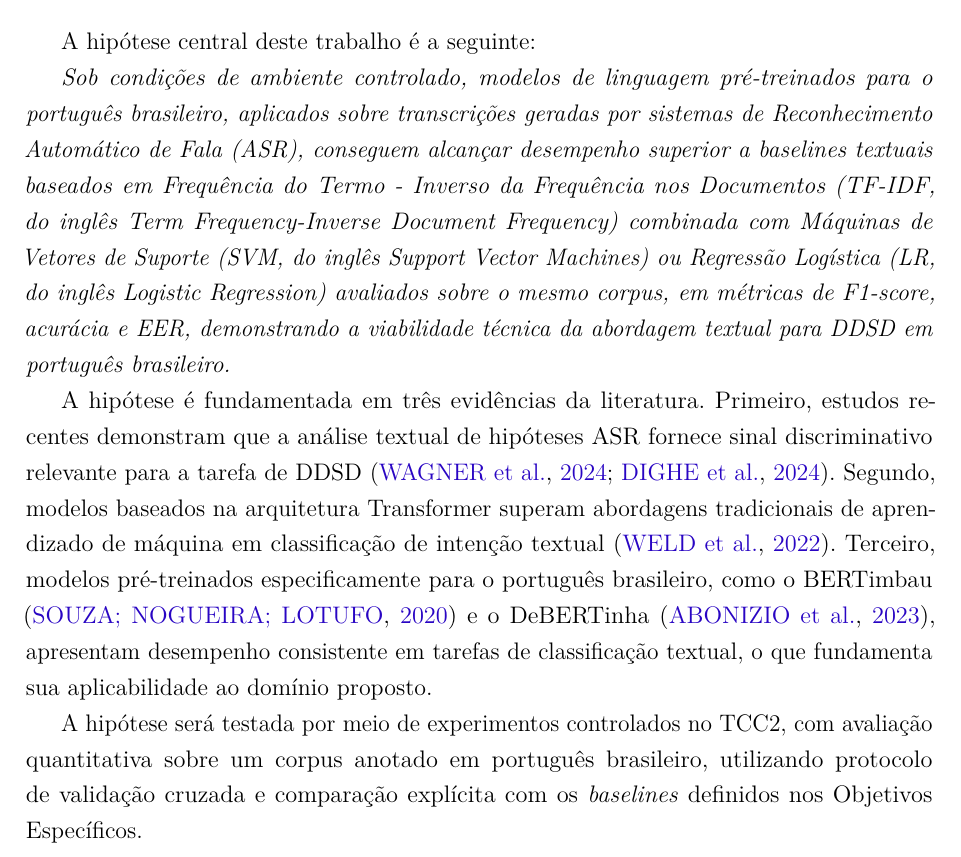
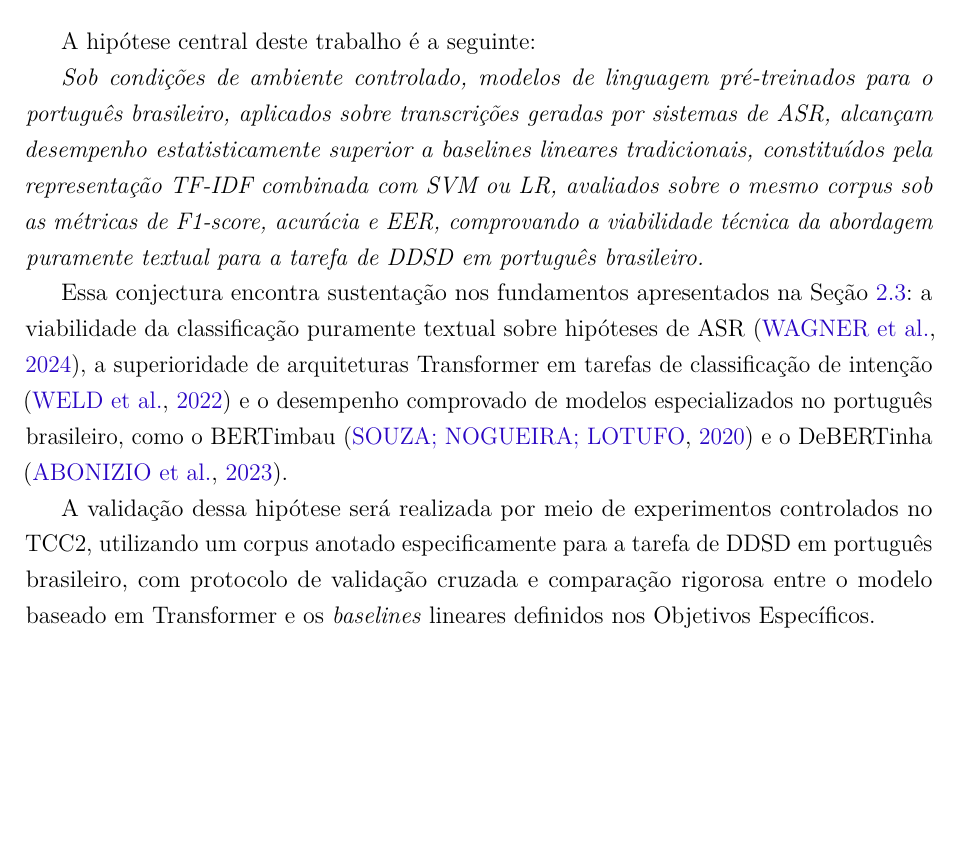
Before and after one commit to PhelipeScript/tcc, a LaTeX thesis (main.tex): part of page 13 of 62, cut so that both start at the same text, the shorter picture padded with empty space. Compiled offline with pdfLaTeX.

Commit message:
hipotese checked

```diff
--- a/main.tex
+++ b/main.tex
@@ -282,11 +269,11 @@ Nesse cenário, este trabalho busca contribuir para o preenchimento dessa lacuna
 
 A hipótese central deste trabalho é a seguinte:
 
-\textit{Sob condições de ambiente controlado, modelos de linguagem pré-treinados para o português brasileiro, aplicados sobre transcrições geradas por sistemas de Reconhecimento Automático de Fala (ASR), conseguem alcançar desempenho superior a \textit{baselines} textuais baseados em Frequência do Termo - Inverso da Frequência nos Documentos (TF-IDF, do inglês \textit{Term Frequency-Inverse Document Frequency}) combinada com Máquinas de Vetores de Suporte (SVM, do inglês \textit{Support Vector Machines}) ou Regressão Logística (LR, do inglês \textit{Logistic Regression}) avaliados sobre o mesmo corpus, em métricas de F1-score, acurácia e EER, demonstrando a viabilidade técnica da abordagem textual para DDSD em português brasileiro.}
-
-A hipótese é fundamentada em três evidências da literatura. Primeiro, estudos recentes demonstram que a análise textual de hipóteses ASR fornece sinal discriminativo relevante para a tarefa de DDSD \cite{Wagner2024, Dighe2024}. Segundo, modelos baseados na arquitetura Transformer superam abordagens tradicionais de aprendizado de máquina em classificação de intenção textual \cite{Weld2022}. Terceiro, modelos pré-treinados especificamente para o português brasileiro, como o BERTimbau \cite{Souza2020} e o DeBERTinha \cite{Abonizio2023}, apresentam desempenho consistente em tarefas de classificação textual, o que fundamenta sua aplicabilidade ao domínio proposto.
-
-A hipótese será testada por meio de experimentos controlados no TCC2, com avaliação quantitativa sobre um corpus anotado em português brasileiro, utilizando protocolo de validação cruzada e comparação explícita com os \textit{baselines} definidos nos Objetivos Específicos.
+\textit{Sob condições de ambiente controlado, modelos de linguagem pré-treinados para o português brasileiro, aplicados sobre transcrições geradas por sistemas de ASR, alcançam desempenho estatisticamente superior a baselines lineares tradicionais, constituídos pela representação TF-IDF combinada com SVM ou LR, avaliados sobre o mesmo corpus sob as métricas de F1-score, acurácia e EER, comprovando a viabilidade técnica da abordagem puramente textual para a tarefa de DDSD em português brasileiro.}
+
+Essa conjectura encontra sustentação nos fundamentos apresentados na Seção~\ref{sec:fundamentos}: a viabilidade da classificação puramente textual sobre hipóteses de ASR \cite{Wagner2024}, a superioridade de arquiteturas Transformer em tarefas de classificação de intenção \cite{Weld2022} e o desempenho comprovado de modelos especializados no português brasileiro, como o BERTimbau \cite{Souza2020} e o DeBERTinha \cite{Abonizio2023}.
+
+A validação dessa hipótese será realizada por meio de experimentos controlados no TCC2, utilizando um corpus anotado especificamente para a tarefa de DDSD em português brasileiro, com protocolo de validação cruzada e comparação rigorosa entre o modelo baseado em Transformer e os \textit{baselines} lineares definidos nos Objetivos Específicos.
 
 % ---------------------------------------------------------------
 \section{Objetivos}
```
Also changed, not shown: main.pdf, main.tex (13 more changed lines).
